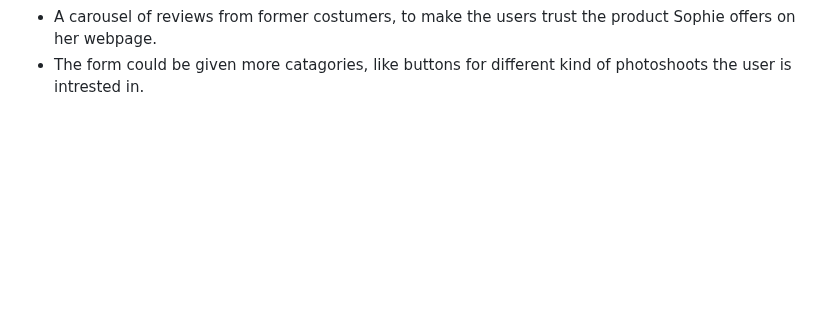
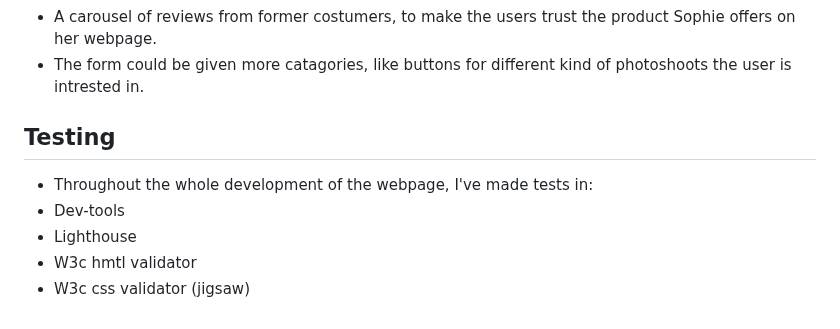
Before and after one commit to Annibor/EarthEcho-Studios, a Markdown page: README.md, the part around the change. Rendered like a GitHub page; blank space fills up the shorter version.

Commit message:
Docs: started to writwe a summary of testing

```diff
--- a/README.md
+++ b/README.md
@@ -117,3 +117,10 @@ As the website and business owner I want to
  - A more indept, devided gallery. For example a link to a gallery for every catagrory of photography Sophie offers.
  - A carousel of reviews from former costumers, to make the users trust the product Sophie offers on her webpage.
  - The form could be given more catagories, like buttons for different kind of photoshoots the user is intrested in.
+
+## Testing
+- Throughout the whole development of the webpage, I've made tests in:
+- Dev-tools
+- Lighthouse
+- W3c hmtl  validator
+- W3c css validator (jigsaw)
```
